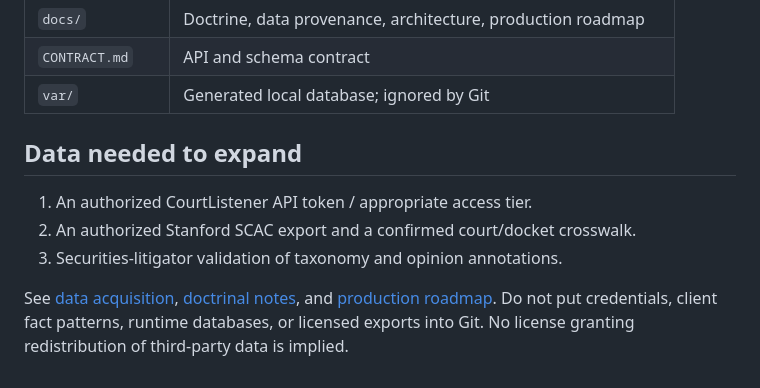
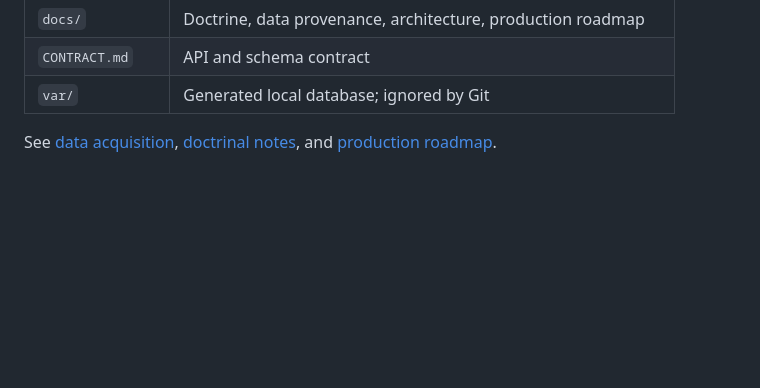
Before and after one commit to vgoel-fw/Dolus, a Markdown page: README.md, the part around one of its changes. Drawn GitHub-style; blank space fills up the shorter version.

```diff
--- a/README.md
+++ b/README.md
@@ -57,10 +54,5 @@ Set `ANTHROPIC_API_KEY` and an available `ANTHROPIC_MODEL` in the process enviro
 | `CONTRACT.md` | API and schema contract |
 | `var/` | Generated local database; ignored by Git |
 
-## Data needed to expand
 
-1. An authorized CourtListener API token / appropriate access tier.
-2. An authorized Stanford SCAC export and a confirmed court/docket crosswalk.
-3. Securities-litigator validation of taxonomy and opinion annotations.
-
-See [data acquisition](docs/DATA.md), [doctrinal notes](docs/DOCTRINE.md), and [production roadmap](docs/ROADMAP.md). Do not put credentials, client fact patterns, runtime databases, or licensed exports into Git. No license granting redistribution of third-party data is implied.
+See [data acquisition](docs/DATA.md), [doctrinal notes](docs/DOCTRINE.md), and [production roadmap](docs/ROADMAP.md).
```
Also changed, not shown: other parts of README.md (+12 -15 lines).
